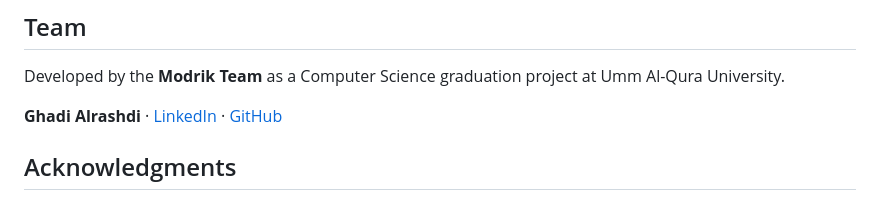
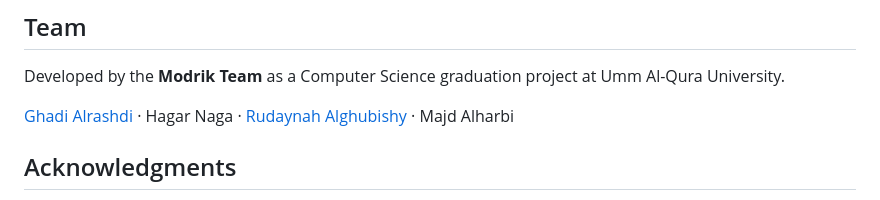
Before and after one commit to Ghadi213/Modrik, a Markdown page: README.md, the part around the change. GitHub-like rendering.

Commit message:
Add team members to README

```diff
--- a/README.md
+++ b/README.md
@@ -103,7 +103,7 @@ Modrik/
 
 Developed by the **Modrik Team** as a Computer Science graduation project at Umm Al-Qura University.
 
-**Ghadi Alrashdi** · [LinkedIn](https://www.linkedin.com/in/ghadi-alrashdi-431a67276) · [GitHub](https://github.com/Ghadi213)
+[Ghadi Alrashdi](https://github.com/Ghadi213) · Hagar Naga · [Rudaynah Alghubishy](https://github.com/itsrudaynah) · Majd Alharbi
 
 ## Acknowledgments
 
```
